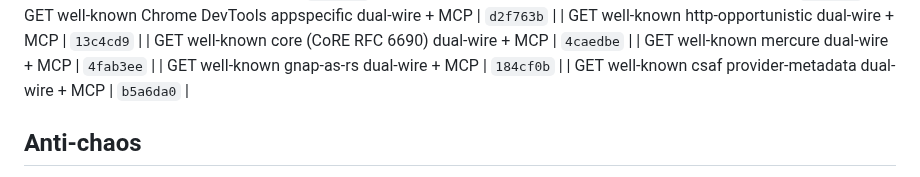
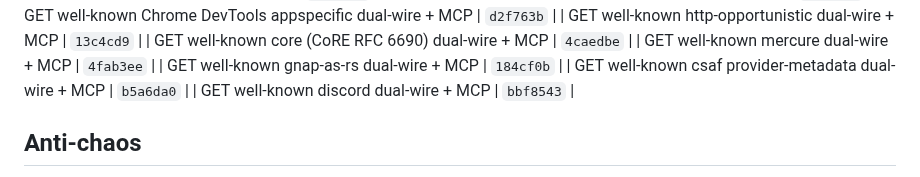
Before and after one commit to Abyss-c0re/nanobot, a Markdown page: docs/ops/NANOBOT_FOCUS_LOOP.md, the part around the change. Rendered like a GitHub page.

Commit message:
docs(ops): pin discord residual SHA

```diff
--- a/docs/ops/NANOBOT_FOCUS_LOOP.md
+++ b/docs/ops/NANOBOT_FOCUS_LOOP.md
@@ -219,6 +219,7 @@ cd ~/Dev/AI/nanobot
 | GET well-known mercure dual-wire + MCP | `4fab3ee`  |
 | GET well-known gnap-as-rs dual-wire + MCP | `184cf0b`  |
 | GET well-known csaf provider-metadata dual-wire + MCP | `b5a6da0`  |
+| GET well-known discord dual-wire + MCP | `bbf8543`  |
 ## Anti-chaos
 
 - One product bite per cycle
```
